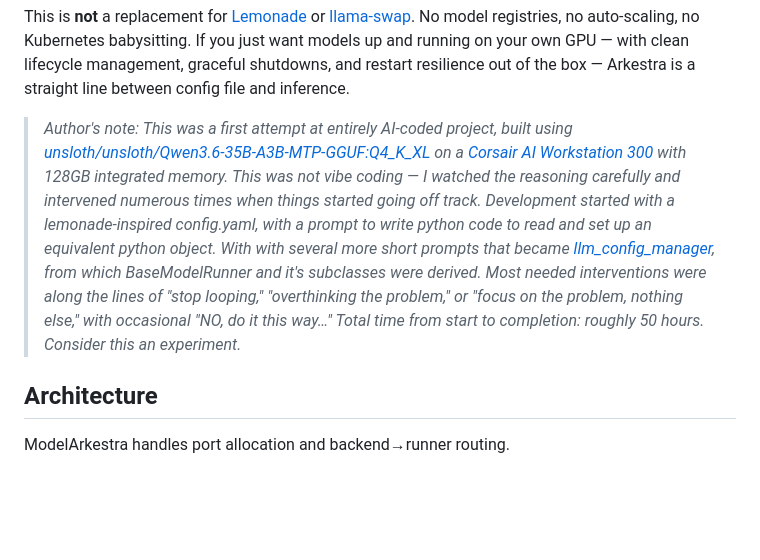
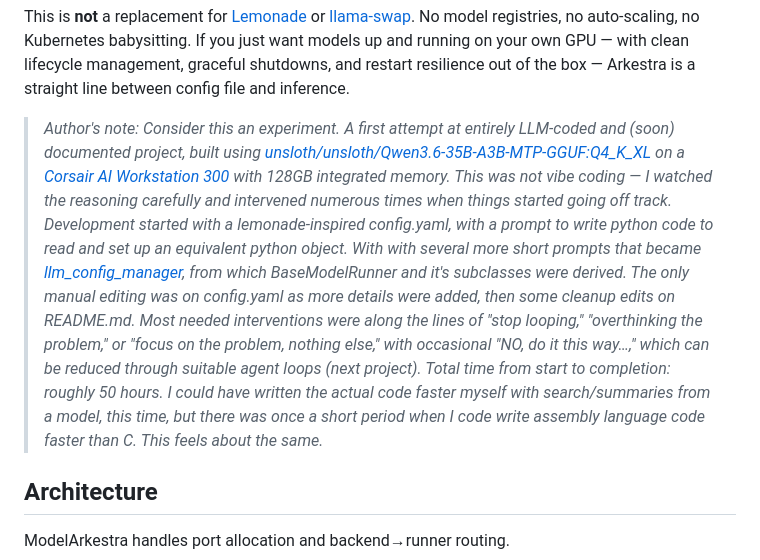
Before and after one commit to marc-ramsey/model-arkestra, a Markdown page: README.md, the part around the change. Rendered like a GitHub page; blank space fills up the shorter version.

Commit message:
more human README.md edits.

```diff
--- a/README.md
+++ b/README.md
@@ -2,7 +2,7 @@ Model Arkestra is a lightweight Python orchestrator for running local LLM infere
 
 This is **not** a replacement for [Lemonade](https://github.com/ollama/lemonade) or [llama-swap](https://github.com/sgl-project/llama-swap). No model registries, no auto-scaling, no Kubernetes babysitting. If you just want models up and running on your own GPU — with clean lifecycle management, graceful shutdowns, and restart resilience out of the box — Arkestra is a straight line between config file and inference.
 
-> *Author's note: This was a first attempt at entirely AI-coded project, built using [unsloth/unsloth/Qwen3.6-35B-A3B-MTP-GGUF:Q4_K_XL](https://huggingface.co/unsloth/unsloth/Qwen3.6-35B-A3B-MTP-GGUF) on a [Corsair AI Workstation 300](https://www.corsair.com/us/en/cp/category/builds/corsair-ai-workstation-300/) with 128GB integrated memory. This was not vibe coding — I watched the reasoning carefully and intervened numerous times when things started going off track. Development started with a lemonade-inspired config.yaml, with a prompt to write python code to read and set up an equivalent python object. With with several more short prompts that became [llm_config_manager](https://github.com/marc-ramsey/llm-config-manager), from which BaseModelRunner and it's subclasses were derived. Most needed interventions were along the lines of "stop looping," "overthinking the problem," or "focus on the problem, nothing else," with occasional "NO, do it this way…" Total time from start to completion: roughly 50 hours. Consider this an experiment.*
+> *Author's note: Consider this an experiment. A first attempt at entirely LLM-coded and (soon) documented project, built using [unsloth/unsloth/Qwen3.6-35B-A3B-MTP-GGUF:Q4_K_XL](https://huggingface.co/unsloth/unsloth/Qwen3.6-35B-A3B-MTP-GGUF) on a [Corsair AI Workstation 300](https://www.corsair.com/us/en/cp/category/builds/corsair-ai-workstation-300/) with 128GB integrated memory. This was not vibe coding — I watched the reasoning carefully and intervened numerous times when things started going off track. Development started with a lemonade-inspired config.yaml, with a prompt to write python code to read and set up an equivalent python object. With with several more short prompts that became [llm_config_manager](https://github.com/marc-ramsey/llm-config-manager), from which BaseModelRunner and it's subclasses were derived. The only manual editing was on config.yaml as more details were added, then some cleanup edits on README.md. Most needed interventions were along the lines of "stop looping," "overthinking the problem," or "focus on the problem, nothing else," with occasional "NO, do it this way…," which can be reduced through suitable agent loops (next project). Total time from start to completion: roughly 50 hours. I could have written the actual code faster myself with search/summaries from a model, this time, but there was once a short period when I code write assembly language code faster than C. This feels about the same.*
 
 ## Architecture
 
```
